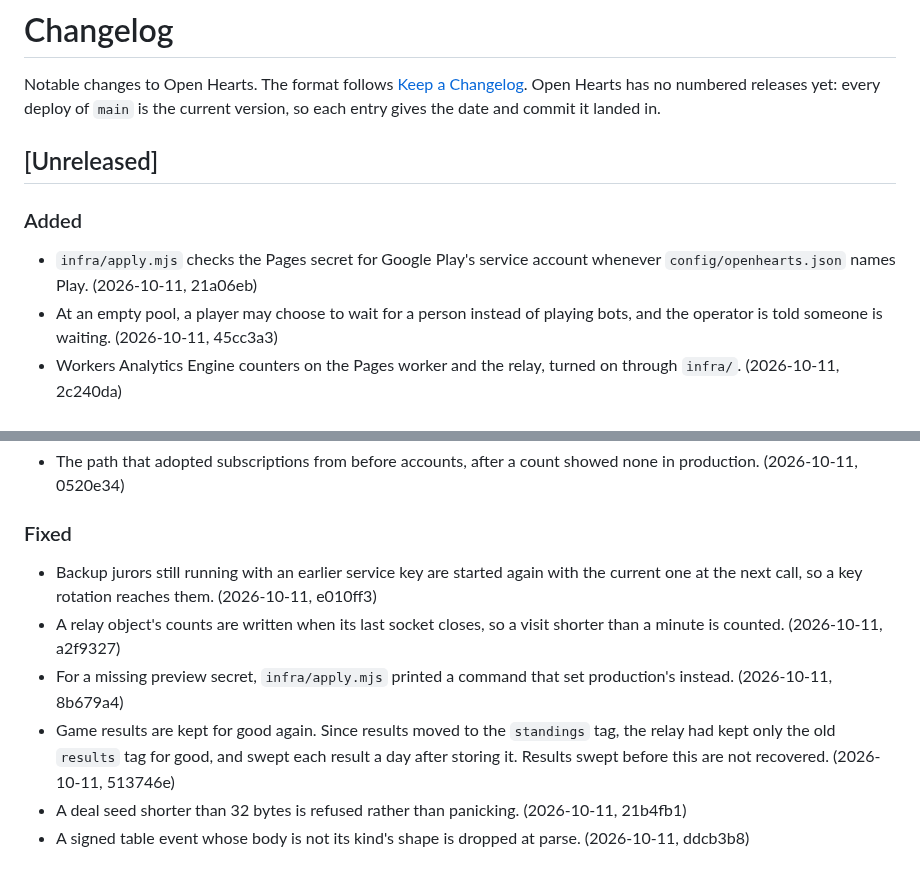
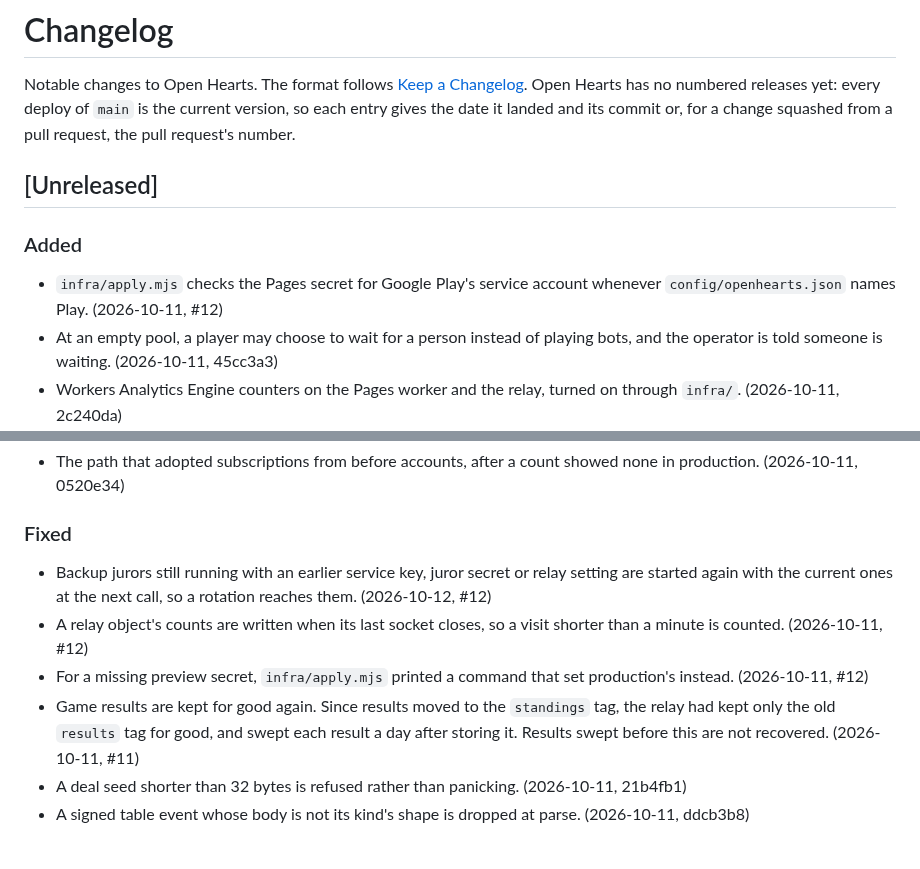
Before and after one commit to bfulton/open-hearts, a Markdown page: CHANGELOG.md, 2 parts joined by grey strips. GitHub-like rendering.

Commit message:
CHANGELOG: a squashed change cites its pull request
main takes pull requests squashed (its ruleset requires linear history),
so a branch's commits never land there and their hashes name nothing on
main. The entries for #11 and #12 cite the pull request; the backup
jurors' entry says what the restart now covers.

Co-Authored-By: Claude Opus 5.5 <noreply@anthropic.com>
Claude-Session: https://claude.ai/code/session_01W92ERJ2vuziEpghjrqPe5w

```diff
--- a/CHANGELOG.md
+++ b/CHANGELOG.md
@@ -3,7 +3,8 @@
 Notable changes to Open Hearts. The format follows
 [Keep a Changelog](https://keepachangelog.com/en/1.1.0/). Open Hearts has
 no numbered releases yet: every deploy of `main` is the current version,
-so each entry gives the date and commit it landed in.
+so each entry gives the date it landed and its commit or, for a change
+squashed from a pull request, the pull request's number.
 
 ## [Unreleased]
 
@@ -11,7 +12,7 @@ so each entry gives the date and commit it landed in.
 
 - `infra/apply.mjs` checks the Pages secret for Google Play's service
   account whenever `config/openhearts.json` names Play.
-  (2026-10-11, 21a06eb)
+  (2026-10-11, #12)
 - At an empty pool, a player may choose to wait for a person instead of
   playing bots, and the operator is told someone is waiting.
   (2026-10-11, 45cc3a3)
@@ -72,17 +73,17 @@ so each entry gives the date and commit it landed in.
 
 ### Fixed
 
-- Backup jurors still running with an earlier service key are started
-  again with the current one at the next call, so a key rotation
-  reaches them. (2026-10-11, e010ff3)
+- Backup jurors still running with an earlier service key, juror secret
+  or relay setting are started again with the current ones at the next
+  call, so a rotation reaches them. (2026-10-12, #12)
 - A relay object's counts are written when its last socket closes, so a
-  visit shorter than a minute is counted. (2026-10-11, a2f9327)
+  visit shorter than a minute is counted. (2026-10-11, #12)
 - For a missing preview secret, `infra/apply.mjs` printed a command that
-  set production's instead. (2026-10-11, 8b679a4)
+  set production's instead. (2026-10-11, #12)
 - Game results are kept for good again. Since results moved to the
   `standings` tag, the relay had kept only the old `results` tag for
   good, and swept each result a day after storing it. Results swept
-  before this are not recovered. (2026-10-11, 513746e)
+  before this are not recovered. (2026-10-11, #11)
 - A deal seed shorter than 32 bytes is refused rather than panicking.
   (2026-10-11, 21b4fb1)
 - A signed table event whose body is not its kind's shape is dropped at
```
